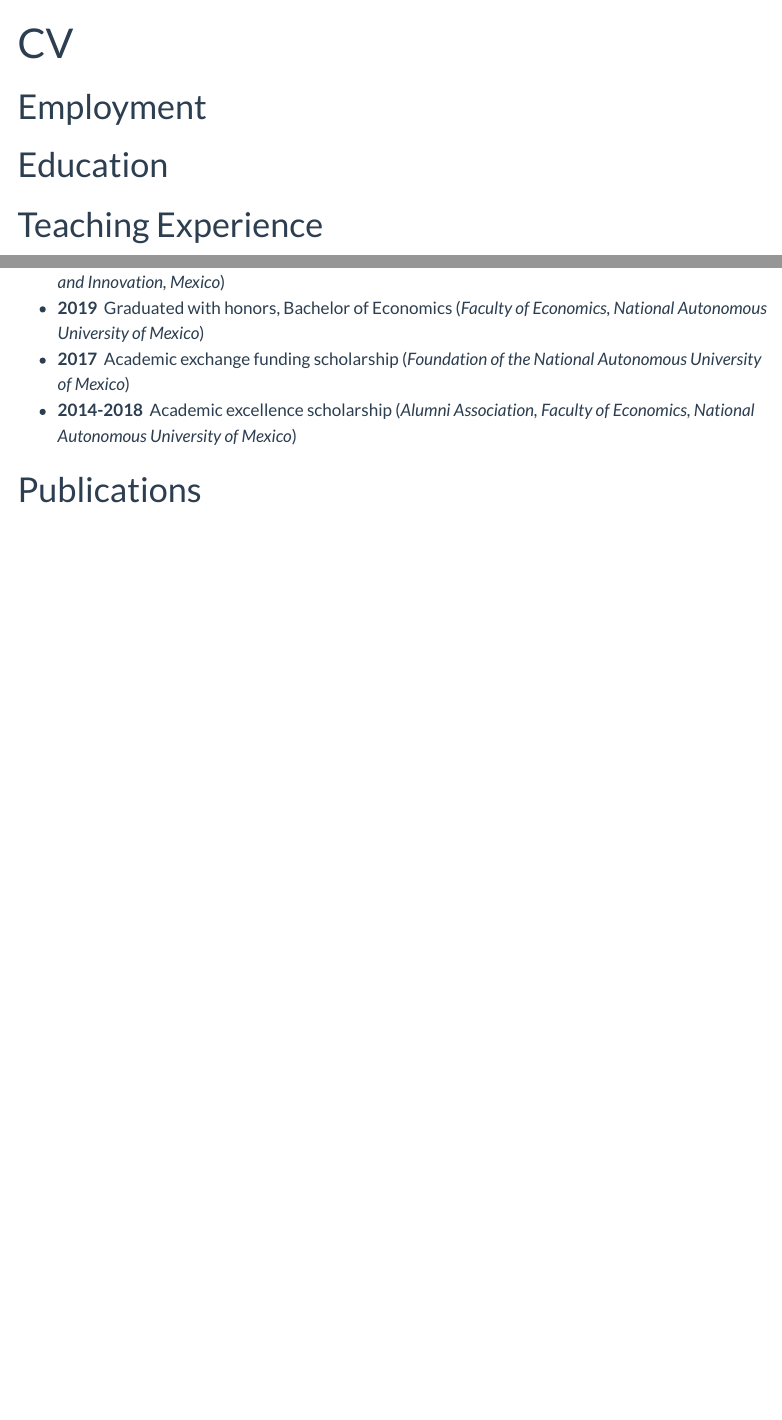
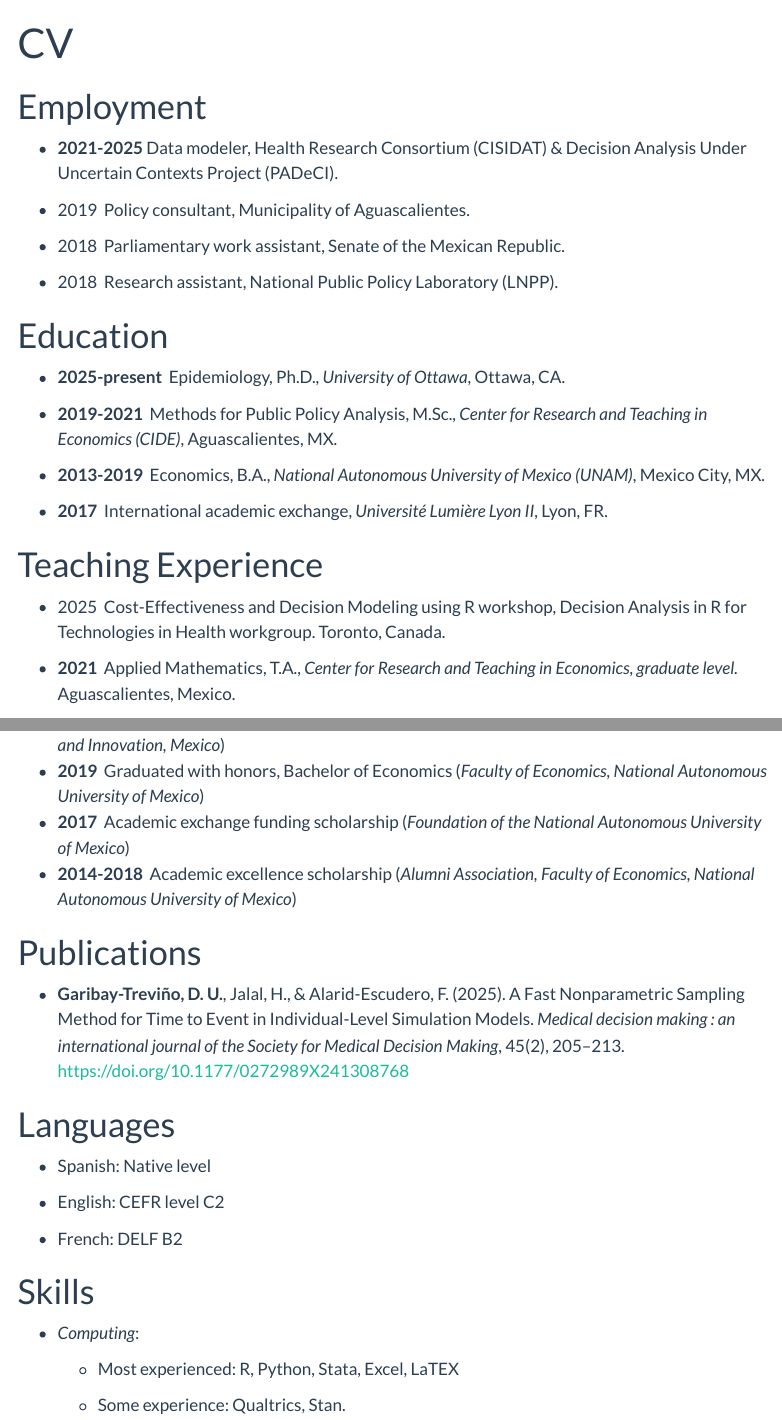
Before and after one commit to du-gartre/du-gartre.github.io, a Quarto document (cv/index.qmd): the page in a window 1100 px wide, from its top, and a second part further down, joined at a grey line. Rendered offline with R 4.5, knitr and Pandoc in place of Quarto, with nearby package versions; menus at the side of the page are left out.

Commit message:
Update index.qmd
Update CV

```diff
--- a/cv/index.qmd
+++ b/cv/index.qmd
@@ -4,9 +4,29 @@ title: "CV"
 
 # Employment
 
+-   **2021-2025** Data modeler, Health Research Consortium (CISIDAT) & Decision Analysis Under Uncertain Contexts Project (PADeCI).
+
+-   2019  Policy consultant, Municipality of Aguascalientes.
+
+-   2018  Parliamentary work assistant, Senate of the Mexican Republic.
+
+-   2018  Research assistant, National Public Policy Laboratory (LNPP).
+
 # Education
 
+-   **2025-present**  Epidemiology, Ph.D., *University of Ottawa*, Ottawa, CA.
+
+-   **2019-2021**  Methods for Public Policy Analysis, M.Sc., *Center for Research and Teaching in Economics (CIDE)*, Aguascalientes, MX.
+
+-   **2013-2019**  Economics, B.A., *National Autonomous University of Mexico (UNAM)*, Mexico City, MX.
+
+-   **2017**  International academic exchange, *Université Lumière Lyon II*, Lyon, FR.
+
 # Teaching Experience
+
+-   2025  Cost-Effectiveness and Decision Modeling using R workshop, Decision Analysis in R for Technologies in Health workgroup. Toronto, Canada.
+
+-   **2021**  Applied Mathematics, T.A., *Center for Research and Teaching in Economics, graduate level.* Aguascalientes, Mexico.
 
 # Awards and honors
 
@@ -18,3 +38,21 @@ title: "CV"
 -   **2014-2018**  Academic excellence scholarship (*Alumni Association, Faculty of Economics, National Autonomous University of Mexico*)
 
 # Publications
+
+-   **Garibay-Treviño, D. U.**, Jalal, H., & Alarid-Escudero, F. (2025). A Fast Nonparametric Sampling Method for Time to Event in Individual-Level Simulation Models. *Medical decision making : an international journal of the Society for Medical Decision Making*, 45(2), 205–213. <https://doi.org/10.1177/0272989X241308768>
+
+# Languages
+
+-   Spanish: Native level
+
+-   English: CEFR level C2
+
+-   French: DELF B2
+
+# Skills
+
+-   *Computing*:
+
+    -   Most experienced: R, Python, Stata, Excel, LaTEX
+
+    -   Some experience: Qualtrics, Stan.
```
